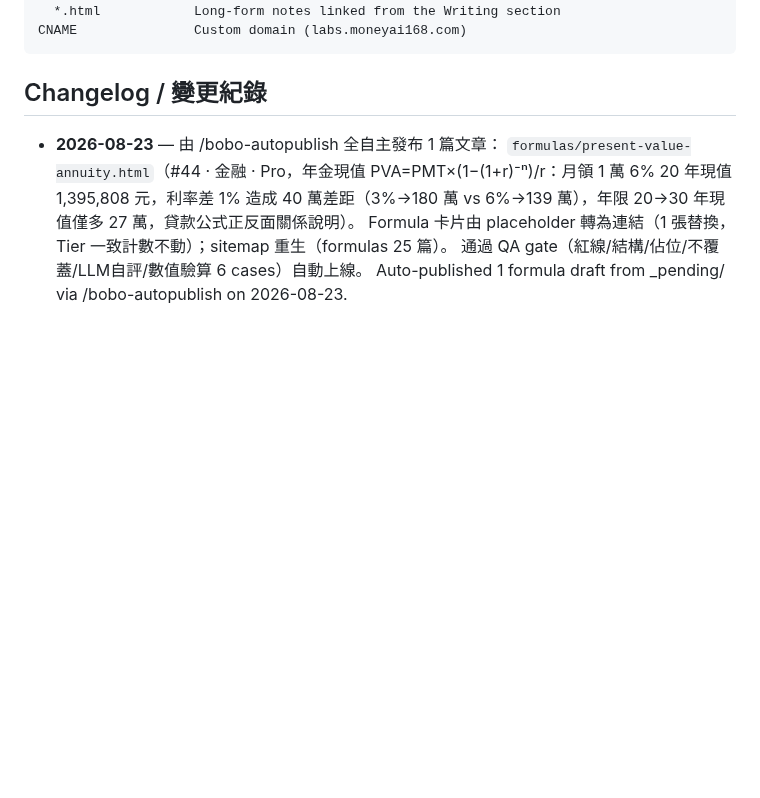
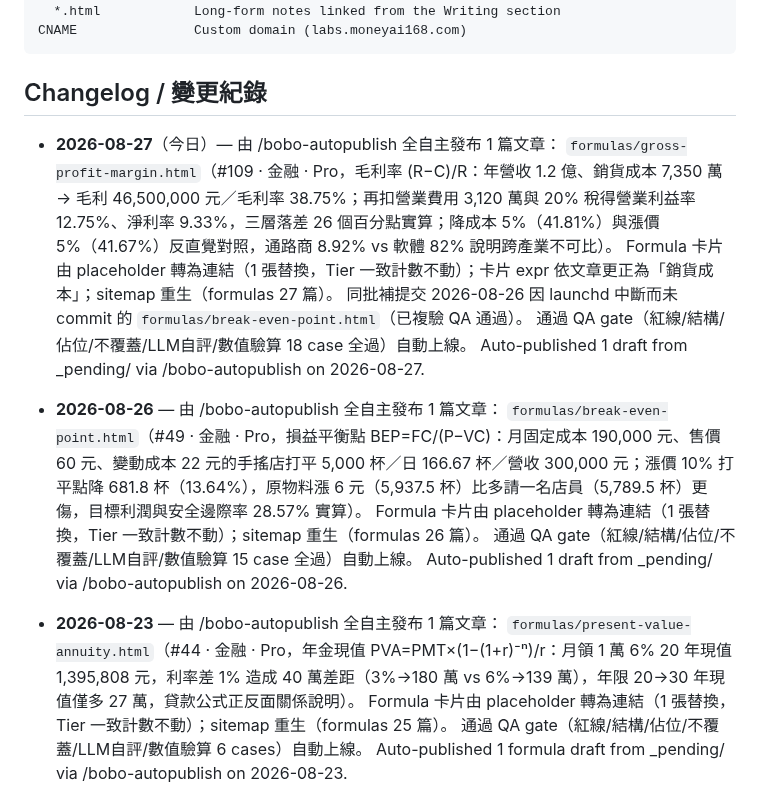
Before and after one commit to boboidvtw/bobo-labs, a Markdown page: README.md, the part around the change. Rendered like a GitHub page; blank space fills up the shorter version.

Commit message:
docs: README changelog - 2026-08-27 auto-publish 1 formula draft via /bobo-autopublish

````diff
--- a/README.md
+++ b/README.md
@@ -19,6 +19,19 @@ CNAME               Custom domain (labs.moneyai168.com)
 ```
 
 ## Changelog / 變更紀錄
+
+- **2026-08-27**（今日）— 由 /bobo-autopublish 全自主發布 1 篇文章：
+  `formulas/gross-profit-margin.html`（#109 · 金融 · Pro，毛利率 (R−C)/R：年營收 1.2 億、銷貨成本 7,350 萬 → 毛利 46,500,000 元／毛利率 38.75%；再扣營業費用 3,120 萬與 20% 稅得營業利益率 12.75%、淨利率 9.33%，三層落差 26 個百分點實算；降成本 5%（41.81%）與漲價 5%（41.67%）反直覺對照，通路商 8.92% vs 軟體 82% 說明跨產業不可比）。
+  Formula 卡片由 placeholder 轉為連結（1 張替換，Tier 一致計數不動）；卡片 expr 依文章更正為「銷貨成本」；sitemap 重生（formulas 27 篇）。
+  同批補提交 2026-08-26 因 launchd 中斷而未 commit 的 `formulas/break-even-point.html`（已複驗 QA 通過）。
+  通過 QA gate（紅線/結構/佔位/不覆蓋/LLM自評/數值驗算 18 case 全過）自動上線。
+  Auto-published 1 draft from _pending/ via /bobo-autopublish on 2026-08-27.
+
+- **2026-08-26** — 由 /bobo-autopublish 全自主發布 1 篇文章：
+  `formulas/break-even-point.html`（#49 · 金融 · Pro，損益平衡點 BEP=FC/(P−VC)：月固定成本 190,000 元、售價 60 元、變動成本 22 元的手搖店打平 5,000 杯／日 166.67 杯／營收 300,000 元；漲價 10% 打平點降 681.8 杯（13.64%），原物料漲 6 元（5,937.5 杯）比多請一名店員（5,789.5 杯）更傷，目標利潤與安全邊際率 28.57% 實算）。
+  Formula 卡片由 placeholder 轉為連結（1 張替換，Tier 一致計數不動）；sitemap 重生（formulas 26 篇）。
+  通過 QA gate（紅線/結構/佔位/不覆蓋/LLM自評/數值驗算 15 case 全過）自動上線。
+  Auto-published 1 draft from _pending/ via /bobo-autopublish on 2026-08-26.
 
 - **2026-08-23** — 由 /bobo-autopublish 全自主發布 1 篇文章：
   `formulas/present-value-annuity.html`（#44 · 金融 · Pro，年金現值 PVA=PMT×(1−(1+r)⁻ⁿ)/r：月領 1 萬 6% 20 年現值 1,395,808 元，利率差 1% 造成 40 萬差距（3%→180 萬 vs 6%→139 萬），年限 20→30 年現值僅多 27 萬，貸款公式正反面關係說明）。
````
